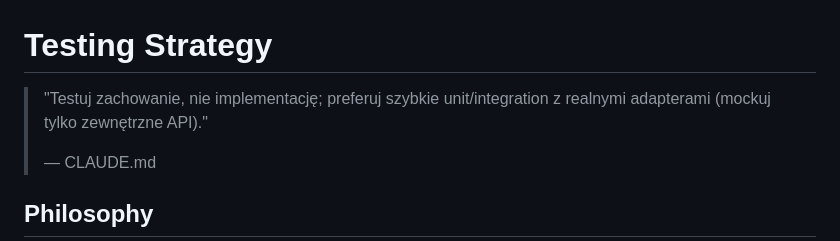
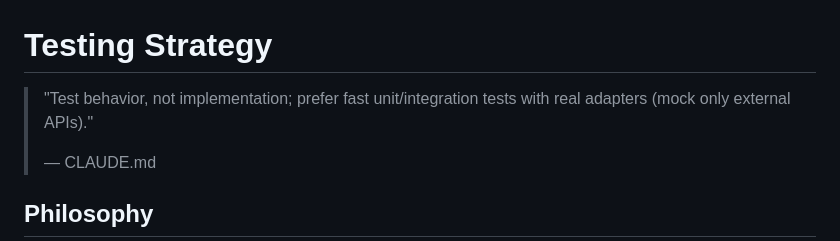
Before and after one commit to thesynjar/synjar, a Markdown page: docs/testing/README.md, the part around the change. GitHub-like rendering.

```diff
--- a/docs/testing/README.md
+++ b/docs/testing/README.md
@@ -1,6 +1,6 @@
 # Testing Strategy
 
-> "Testuj zachowanie, nie implementację; preferuj szybkie unit/integration z realnymi adapterami (mockuj tylko zewnętrzne API)."
+> "Test behavior, not implementation; prefer fast unit/integration tests with real adapters (mock only external APIs)."
 >
 > — CLAUDE.md
 
```
Also changed, not shown: TODO.md (+23 -23 lines).
